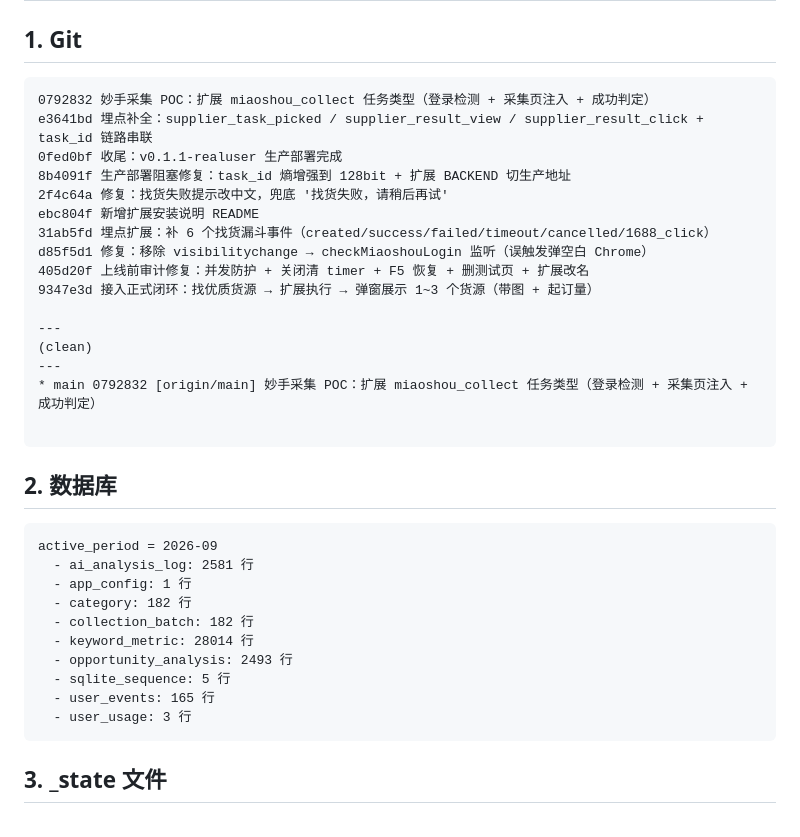
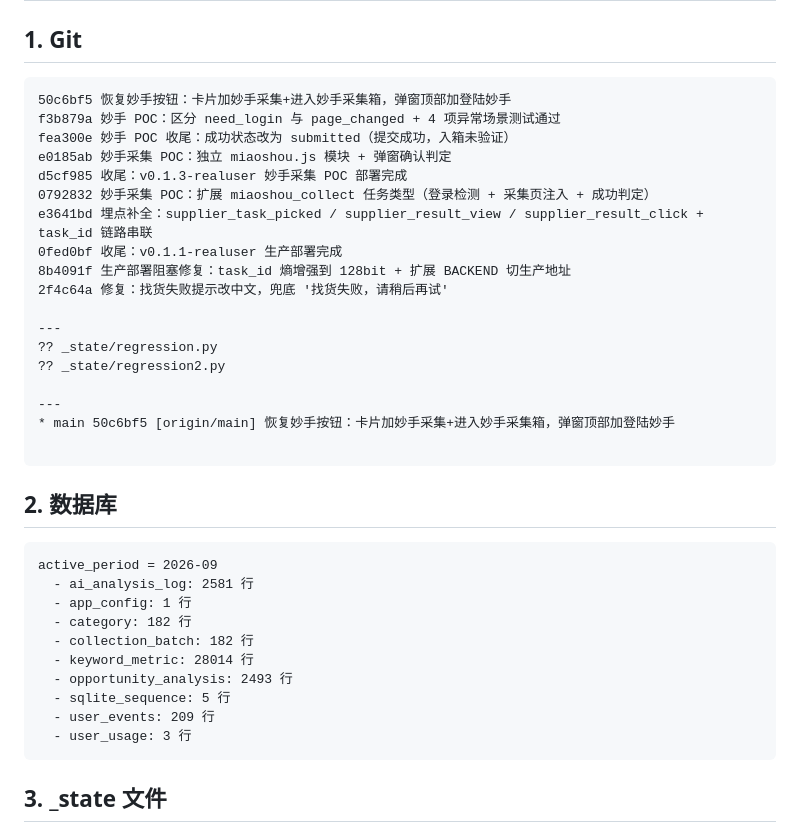
Before and after one commit to kevinyaoo92/TIKTOK-ai-sourcing, a Markdown page: _state/SESSION_STATE.md, the part around one of its changes. Rendered like a GitHub page.

Commit message:
收尾：刷新 SESSION_STATE 快照

````diff
--- a/_state/SESSION_STATE.md
+++ b/_state/SESSION_STATE.md
@@ -39,21 +39,23 @@ AI 必须立刻主动提出上述四步，不能等用户问。
 ## 1. Git
 
 ```
+50c6bf5 恢复妙手按钮：卡片加妙手采集+进入妙手采集箱，弹窗顶部加登陆妙手
+f3b879a 妙手 POC：区分 need_login 与 page_changed + 4 项异常场景测试通过
+fea300e 妙手 POC 收尾：成功状态改为 submitted（提交成功，入箱未验证）
+e0185ab 妙手采集 POC：独立 miaoshou.js 模块 + 弹窗确认判定
+d5cf985 收尾：v0.1.3-realuser 妙手采集 POC 部署完成
 0792832 妙手采集 POC：扩展 miaoshou_collect 任务类型（登录检测 + 采集页注入 + 成功判定）
 e3641bd 埋点补全：supplier_task_picked / supplier_result_view / supplier_result_click + task_id 链路串联
 0fed0bf 收尾：v0.1.1-realuser 生产部署完成
 8b4091f 生产部署阻塞修复：task_id 熵增强到 128bit + 扩展 BACKEND 切生产地址
 2f4c64a 修复：找货失败提示改中文，兜底 '找货失败，请稍后再试'
-ebc804f 新增扩展安装说明 README
-31ab5fd 埋点扩展：补 6 个找货漏斗事件（created/success/failed/timeout/cancelled/1688_click）
-d85f5d1 修复：移除 visibilitychange → checkMiaoshouLogin 监听（误触发弹空白 Chrome）
-405d20f 上线前审计修复：并发防护 + 关闭清 timer + F5 恢复 + 删测试页 + 扩展改名
-9347e3d 接入正式闭环：找优质货源 → 扩展执行 → 弹窗展示 1~3 个货源（带图 + 起订量）
 
 ---
-(clean)
+?? _state/regression.py
+?? _state/regression2.py
+
 ---
-* main 0792832 [origin/main] 妙手采集 POC：扩展 miaoshou_collect 任务类型（登录检测 + 采集页注入 + 成功判定）
+* main 50c6bf5 [origin/main] 恢复妙手按钮：卡片加妙手采集+进入妙手采集箱，弹窗顶部加登陆妙手
 
 ```
 ## 2. 数据库
@@ -67,7 +69,7 @@ active_period = 2026-09
   - keyword_metric: 28014 行
   - opportunity_analysis: 2493 行
   - sqlite_sequence: 5 行
-  - user_events: 165 行
+  - user_events: 209 行
   - user_usage: 3 行
 ```
 ## 3. _state 文件
````
Also changed, not shown: other parts of _state/SESSION_STATE.md (+2 -2 lines).
